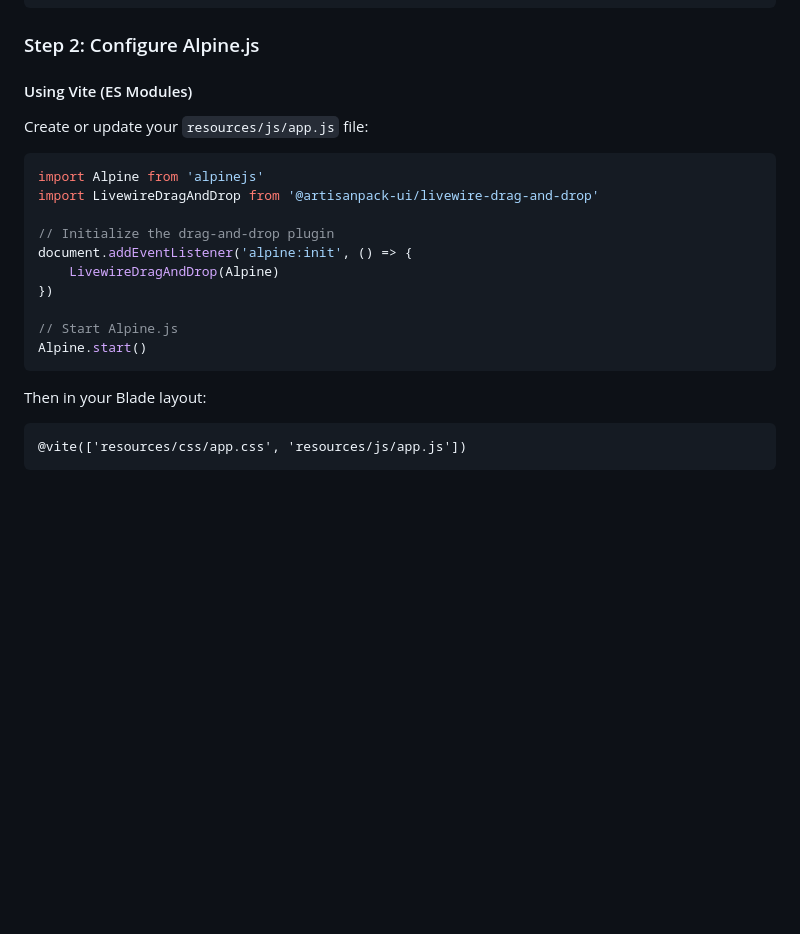
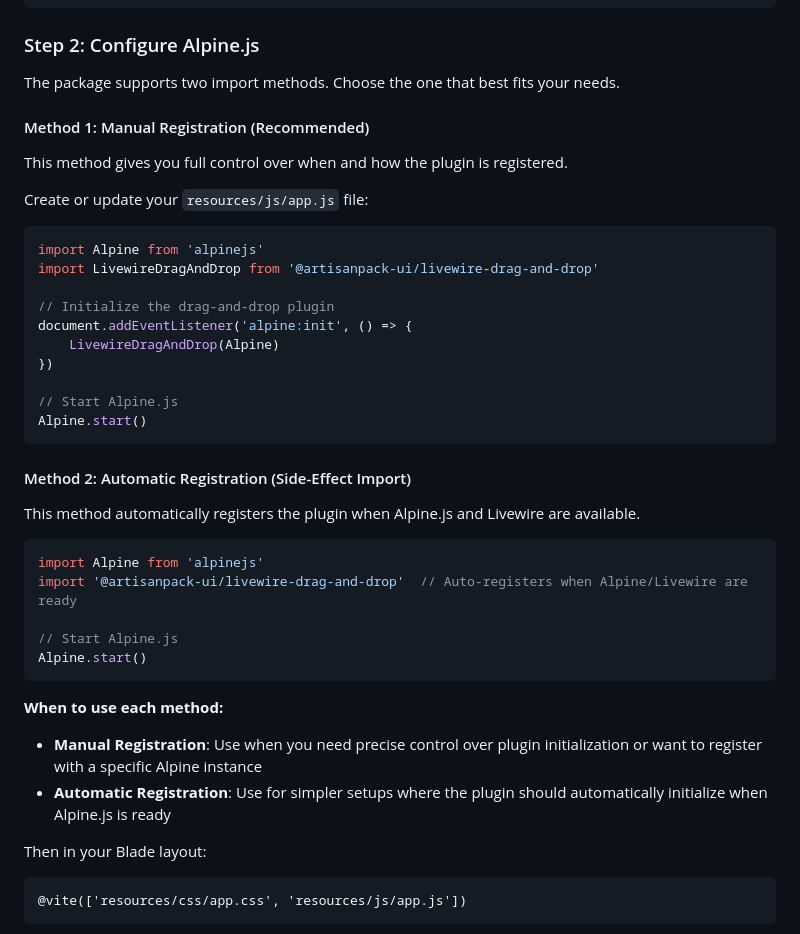
Before and after one commit to ArtisanPack-UI/livewire-drag-and-drop, a Markdown page: docs/getting-started.md, the part around the change. Drawn GitHub-style; blank space fills up the shorter version.

````diff
--- a/docs/getting-started.md
+++ b/docs/getting-started.md
@@ -56,7 +56,11 @@ npm install @artisanpack-ui/livewire-drag-and-drop
 
 ### Step 2: Configure Alpine.js
 
-#### Using Vite (ES Modules)
+The package supports two import methods. Choose the one that best fits your needs.
+
+#### Method 1: Manual Registration (Recommended)
+
+This method gives you full control over when and how the plugin is registered.
 
 Create or update your `resources/js/app.js` file:
 
@@ -72,6 +76,22 @@ document.addEventListener('alpine:init', () => {
 // Start Alpine.js
 Alpine.start()
 ```
+
+#### Method 2: Automatic Registration (Side-Effect Import)
+
+This method automatically registers the plugin when Alpine.js and Livewire are available.
+
+```javascript
+import Alpine from 'alpinejs'
+import '@artisanpack-ui/livewire-drag-and-drop'  // Auto-registers when Alpine/Livewire are ready
+
+// Start Alpine.js
+Alpine.start()
+```
+
+**When to use each method:**
+- **Manual Registration**: Use when you need precise control over plugin initialization or want to register with a specific Alpine instance
+- **Automatic Registration**: Use for simpler setups where the plugin should automatically initialize when Alpine.js is ready
 
 Then in your Blade layout:
 
````
Also changed, not shown: README.md (+16 -1 lines), docs/api-reference.md (+64 -0 lines).
